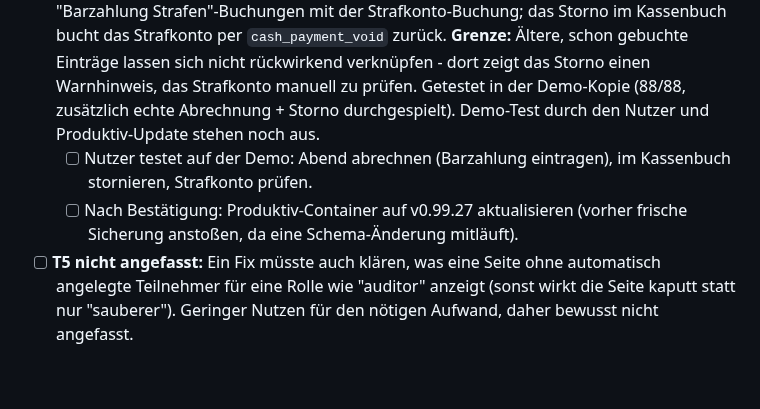
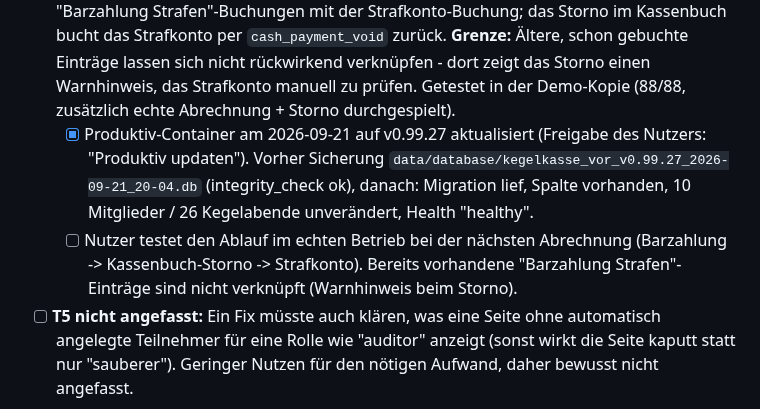
Before and after one commit to aluecke75/kegelkasse, a Markdown page: OFFENE_PUNKTE.md, the part around the change. Rendered like a GitHub page; blank space fills up the shorter version.

Commit message:
OFFENE_PUNKTE: Produktiv auf v0.99.27 aktualisiert (F11), Sicherung vorab angelegt

```diff
--- a/OFFENE_PUNKTE.md
+++ b/OFFENE_PUNKTE.md
@@ -56,12 +56,15 @@ geschrieben — bitte Häkchen setzen/History unten stehen lassen.
   **Grenze:** Ältere, schon gebuchte Einträge lassen sich nicht rückwirkend
   verknüpfen - dort zeigt das Storno einen Warnhinweis, das Strafkonto
   manuell zu prüfen. Getestet in der Demo-Kopie (88/88, zusätzlich echte
-  Abrechnung + Storno durchgespielt). Demo-Test durch den Nutzer und
-  Produktiv-Update stehen noch aus.
-  - [ ] Nutzer testet auf der Demo: Abend abrechnen (Barzahlung eintragen),
-    im Kassenbuch stornieren, Strafkonto prüfen.
-  - [ ] Nach Bestätigung: Produktiv-Container auf v0.99.27 aktualisieren
-    (vorher frische Sicherung anstoßen, da eine Schema-Änderung mitläuft).
+  Abrechnung + Storno durchgespielt).
+  - [x] Produktiv-Container am 2026-09-21 auf v0.99.27 aktualisiert
+    (Freigabe des Nutzers: "Produktiv updaten"). Vorher Sicherung
+    `data/database/kegelkasse_vor_v0.99.27_2026-09-21_20-04.db`
+    (integrity_check ok), danach: Migration lief, Spalte vorhanden,
+    10 Mitglieder / 26 Kegelabende unverändert, Health "healthy".
+  - [ ] Nutzer testet den Ablauf im echten Betrieb bei der nächsten Abrechnung
+    (Barzahlung -> Kassenbuch-Storno -> Strafkonto). Bereits vorhandene
+    "Barzahlung Strafen"-Einträge sind nicht verknüpft (Warnhinweis beim Storno).
 - [ ] **T5 nicht angefasst:** Ein Fix müsste auch klären, was eine Seite
   ohne automatisch angelegte Teilnehmer für eine Rolle wie "auditor"
   anzeigt (sonst wirkt die Seite kaputt statt nur "sauberer"). Geringer
```
